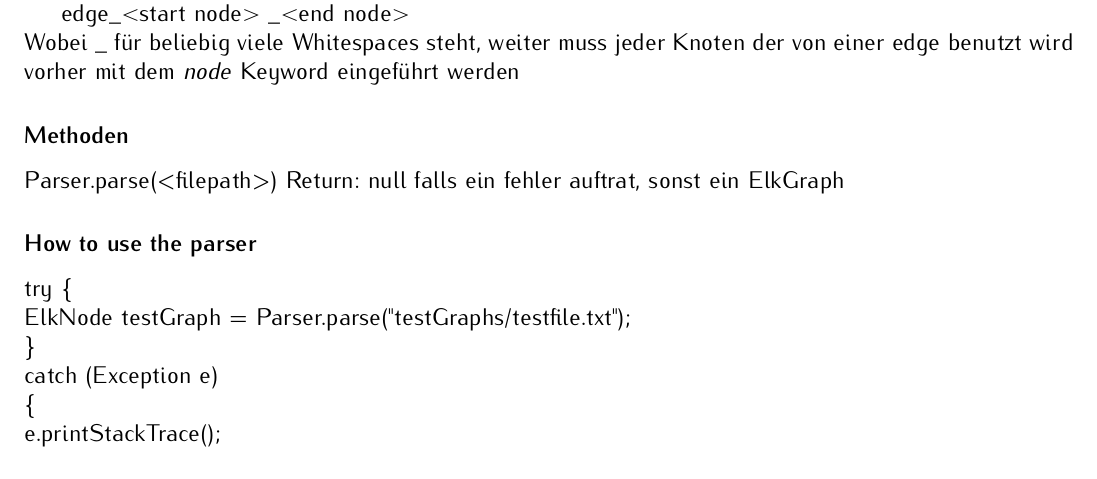
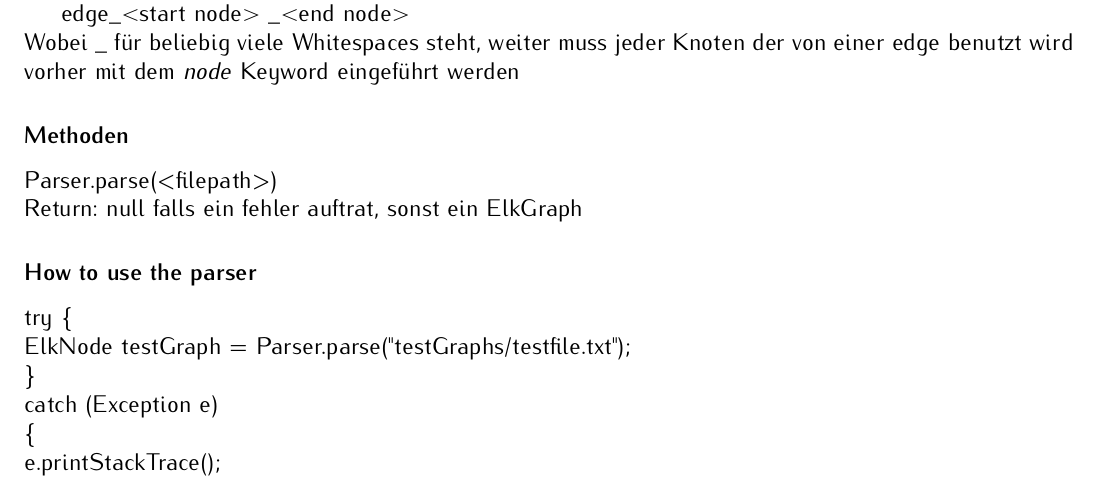
Before and after one commit to fryLA/LAProject, a LaTeX book (DokuLayerAssignment/LayerAssignmentMain.tex, which reads DokuLayerAssignment/Parsing_Documentation.tex): part of page 2 of 6, cut so that both start at the same text. Compiled offline with pdfLaTeX.

Commit message:
Update Parsing_Documentation.tex

```diff
--- a/DokuLayerAssignment/Parsing_Documentation.tex
+++ b/DokuLayerAssignment/Parsing_Documentation.tex
@@ -19,7 +19,7 @@ Wobei \_ für beliebig viele Whitespaces steht,
 weiter muss jeder Knoten der von einer edge benutzt wird vorher mit dem \textit{node} Keyword eingeführt werden
 
 \subsubsection*{Methoden}
-Parser.parse(<filepath>)
+Parser.parse(<filepath>)\newline
 Return: null falls ein fehler auftrat, sonst ein ElkGraph
 
 \subsubsection*{How to use the parser}
```
